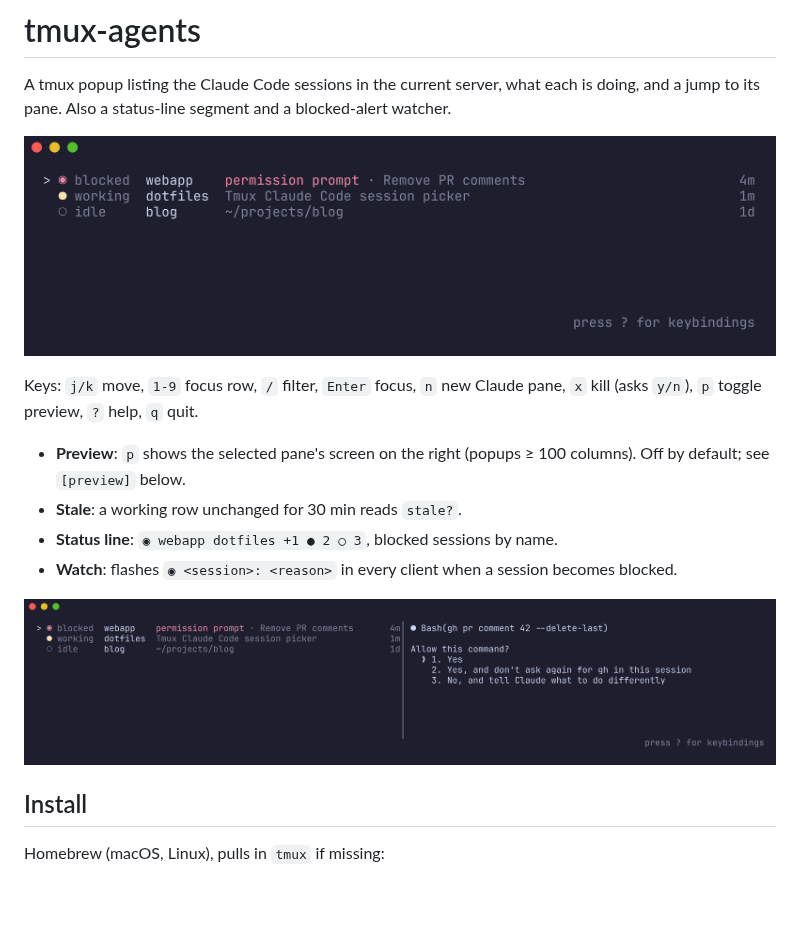
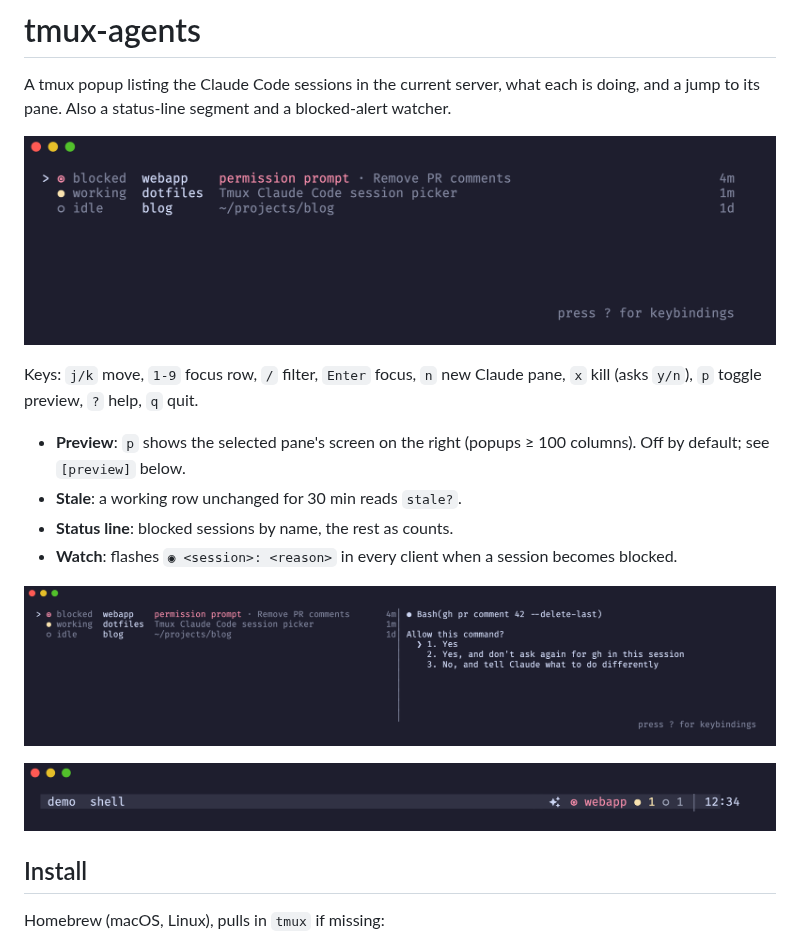
Before and after one commit to piacsek/tmux-agents, a Markdown page: README.md, the part around the change. Rendered like a GitHub page; pictures changed too: docs/picker.png, docs/preview.png, docs/status.png (added); blank space fills up the shorter version.

Commit message:
Add a status-line screenshot; render screenshots through headless Chrome
Co-Authored-By: Claude Fable 5.1 <noreply@anthropic.com>

```diff
--- a/README.md
+++ b/README.md
@@ -16,11 +16,13 @@ pane, `x` kill (asks `y/n`), `p` toggle preview, `?` help, `q` quit.
 - **Preview**: `p` shows the selected pane's screen on the right (popups ≥ 100
   columns). Off by default; see `[preview]` below.
 - **Stale**: a working row unchanged for 30 min reads `stale?`.
-- **Status line**: `◉ webapp dotfiles +1 ● 2 ○ 3`, blocked sessions by name.
+- **Status line**: blocked sessions by name, the rest as counts.
 - **Watch**: flashes `◉ <session>: <reason>` in every client when a session
   becomes blocked.
 
 ![preview](docs/preview.png)
+
+![status line](docs/status.png)
 
 ## Install
 
```
Also changed, not shown: AGENTS.md (+9 -3 lines), 1 other file.
